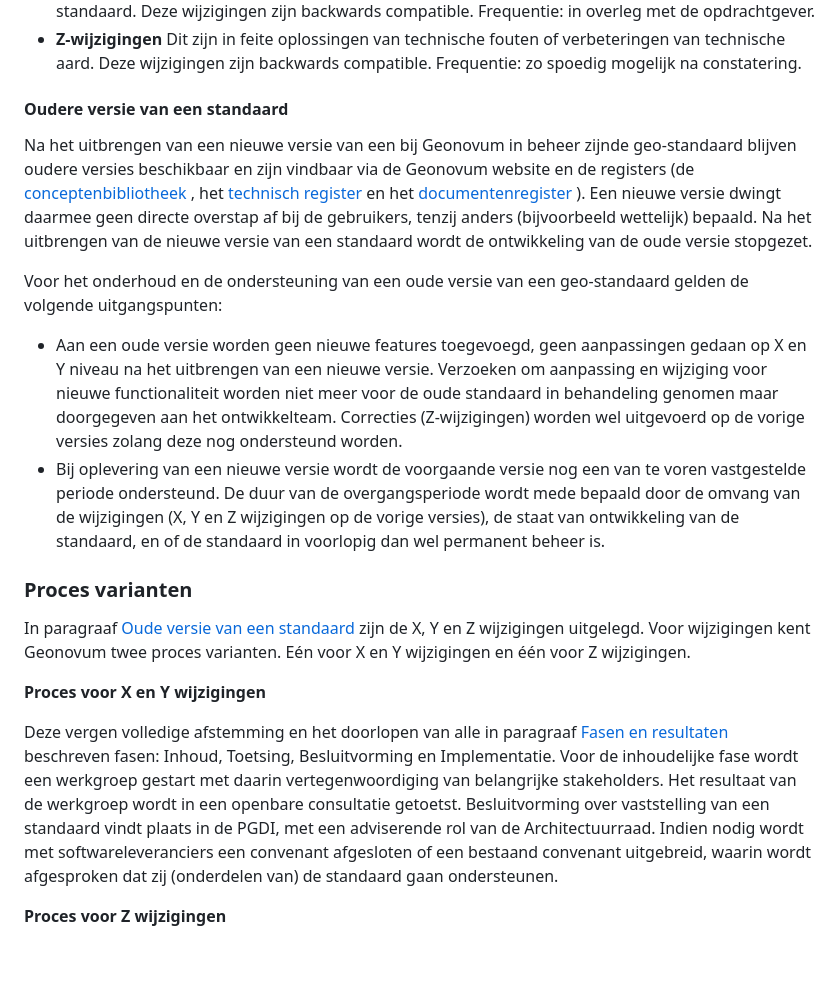
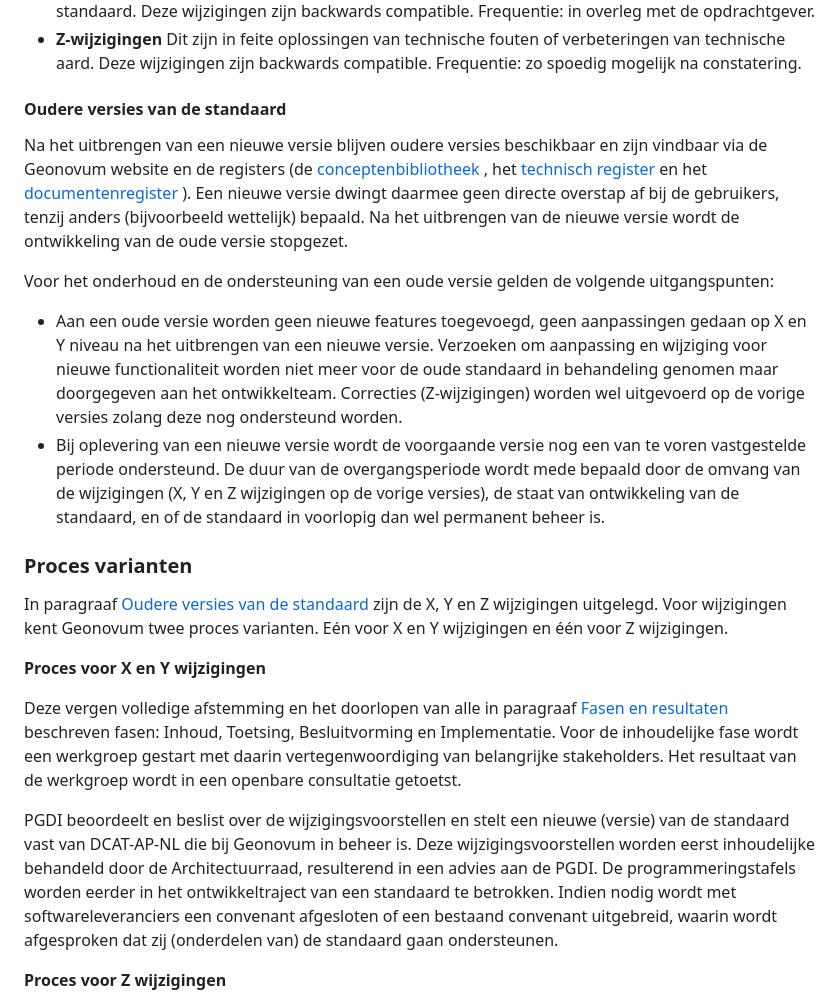
Before and after one commit to Geonovum/dcat-ap-nl-wijzigingsprotocol, a Markdown page: gebruik.md, the part around one of its changes. GitHub-like rendering; blank space fills up the shorter version.

```diff
--- a/ch02.md
+++ b/gebruik.md
@@ -26,11 +26,11 @@ Elk product van onze standaarden voorzien wij van een versienummer. Dit doen wij
 - **Y-wijzigingen** Dit zijn wijzigingen die niet de structuur veranderen. Dit kunnen bijvoorbeeld updates zijn of inhoudelijke aanpassingen aan objecten, attributen of waardelijsten of de reikwijdte van de standaard. Deze wijzigingen zijn backwards compatible. Frequentie: in overleg met de opdrachtgever.
 - **Z-wijzigingen** Dit zijn in feite oplossingen van technische fouten of verbeteringen van technische aard. Deze wijzigingen zijn backwards compatible. Frequentie: zo spoedig mogelijk na constatering.
 
-#### Oudere versie van een standaard
+#### Oudere versies van de standaard
 
-Na het uitbrengen van een nieuwe versie van een bij Geonovum in beheer zijnde geo-standaard blijven oudere versies beschikbaar en zijn vindbaar via de Geonovum website en de registers (de [conceptenbibliotheek](https://definities.geostandaarden.nl/home) , het [technisch register](https://register.geostandaarden.nl/)  en het [documentenregister](https://docs.geostandaarden.nl/) ). Een nieuwe versie dwingt daarmee geen directe overstap af bij de gebruikers, tenzij anders (bijvoorbeeld wettelijk) bepaald. Na het uitbrengen van de nieuwe versie van een standaard wordt de ontwikkeling van de oude versie stopgezet.
+Na het uitbrengen van een nieuwe versie blijven oudere versies beschikbaar en zijn vindbaar via de Geonovum website en de registers (de [conceptenbibliotheek](https://definities.geostandaarden.nl/home) , het [technisch register](https://register.geostandaarden.nl/)  en het [documentenregister](https://docs.geostandaarden.nl/) ). Een nieuwe versie dwingt daarmee geen directe overstap af bij de gebruikers, tenzij anders (bijvoorbeeld wettelijk) bepaald. Na het uitbrengen van de nieuwe versie wordt de ontwikkeling van de oude versie stopgezet.
 
-Voor het onderhoud en de ondersteuning van een oude versie van een geo-standaard gelden de volgende uitgangspunten:
+Voor het onderhoud en de ondersteuning van een oude versie gelden de volgende uitgangspunten:
 
 - Aan een oude versie worden geen nieuwe features toegevoegd, geen aanpassingen gedaan op X en Y niveau na het uitbrengen van een nieuwe versie. Verzoeken om aanpassing en wijziging voor nieuwe functionaliteit worden niet meer voor de oude standaard in behandeling genomen maar doorgegeven aan het ontwikkelteam. Correcties (Z-wijzigingen) worden wel uitgevoerd op de vorige versies zolang deze nog ondersteund worden.
 - Bij oplevering van een nieuwe versie wordt de voorgaande versie nog een van te voren vastgestelde periode ondersteund. De duur van de overgangsperiode wordt mede bepaald door de omvang van de wijzigingen (X, Y en Z wijzigingen op de vorige versies), de staat van ontwikkeling van de standaard, en of de standaard in voorlopig dan wel permanent beheer is.
@@ -38,11 +38,13 @@ Voor het onderhoud en de ondersteuning van een oude versie van een geo-standaard
 
 ### Proces varianten
 
-In paragraaf [Oude versie van een standaard](#oude-versie-van-een-standaard) zijn de X, Y en Z wijzigingen uitgelegd. Voor wijzigingen kent Geonovum twee proces varianten. Eén voor X en Y wijzigingen en één voor Z wijzigingen.
+In paragraaf [Oudere versies van de standaard](#oudere-versies-van-de-standaard) zijn de X, Y en Z wijzigingen uitgelegd. Voor wijzigingen kent Geonovum twee proces varianten. Eén voor X en Y wijzigingen en één voor Z wijzigingen.
 
 **Proces voor X en Y wijzigingen**
 
-Deze vergen volledige afstemming en het doorlopen van alle in paragraaf [Fasen en resultaten](#fasen-en-resultaten) beschreven fasen: Inhoud, Toetsing, Besluitvorming en Implementatie. Voor de inhoudelijke fase wordt een werkgroep gestart met daarin vertegenwoordiging van belangrijke stakeholders. Het resultaat van de werkgroep wordt in een openbare consultatie getoetst. Besluitvorming over vaststelling van een standaard vindt plaats in de PGDI, met een adviserende rol van de Architectuurraad. Indien nodig wordt met softwareleveranciers een convenant afgesloten of een bestaand convenant uitgebreid, waarin wordt afgesproken dat zij (onderdelen van) de standaard gaan ondersteunen.
+Deze vergen volledige afstemming en het doorlopen van alle in paragraaf [Fasen en resultaten](#fasen-en-resultaten) beschreven fasen: Inhoud, Toetsing, Besluitvorming en Implementatie. Voor de inhoudelijke fase wordt een werkgroep gestart met daarin vertegenwoordiging van belangrijke stakeholders. Het resultaat van de werkgroep wordt in een openbare consultatie getoetst.
+
+PGDI beoordeelt en beslist over de wijzigingsvoorstellen en stelt een nieuwe (versie) van de standaard vast van DCAT-AP-NL die bij Geonovum in beheer is. Deze wijzigingsvoorstellen worden eerst inhoudelijke behandeld door de Architectuurraad, resulterend in een advies aan de PGDI. De programmeringstafels worden eerder in het ontwikkeltraject van een standaard te betrokken. Indien nodig wordt met softwareleveranciers een convenant afgesloten of een bestaand convenant uitgebreid, waarin wordt afgesproken dat zij (onderdelen van) de standaard gaan ondersteunen.
 
 **Proces voor Z wijzigingen**
 
```
Also changed, not shown: other parts of gebruik.md (+7 -5 lines), bijlagen.md (added, +18 -0 lines), escalatie_klachten.md (added, +37 -0 lines), implementatie.md (added, +14 -0 lines), wijzigingsproces.md (renamed from ch03.md, +1 -1 lines), inleiding.md (renamed from ch01.md), media/organisatie_dcat_ap_nl_beheer.png (added), 1 other file.
